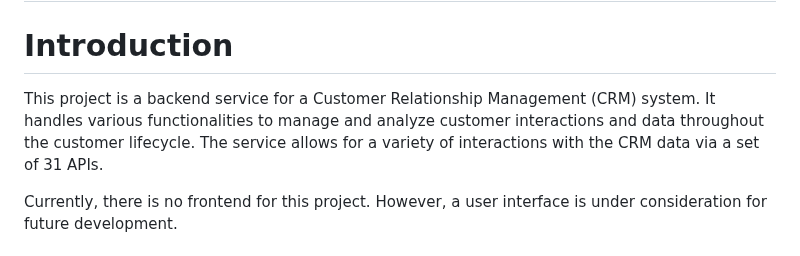
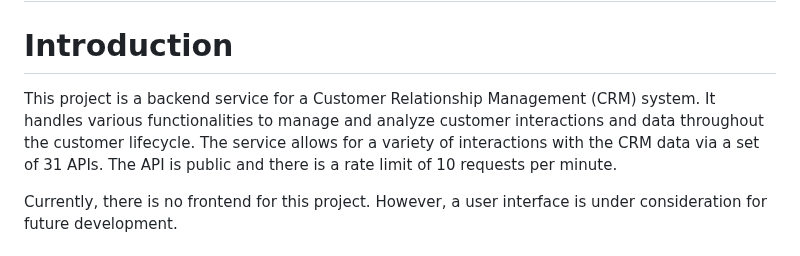
Before and after one commit to nhan0504/CRM, a Markdown page: README.md, the part around the change. Drawn GitHub-style.

```diff
--- a/README.md
+++ b/README.md
@@ -1,6 +1,6 @@
 # CRM
 # Introduction
-This project is a backend service for a Customer Relationship Management (CRM) system. It handles various functionalities to manage and analyze customer interactions and data throughout the customer lifecycle. The service allows for a variety of interactions with the CRM data via a set of 31 APIs.
+This project is a backend service for a Customer Relationship Management (CRM) system. It handles various functionalities to manage and analyze customer interactions and data throughout the customer lifecycle. The service allows for a variety of interactions with the CRM data via a set of 31 APIs. The API is public and there is a rate limit of 10 requests per minute.
 
 Currently, there is no frontend for this project. However, a user interface is under consideration for future development.
 
```
